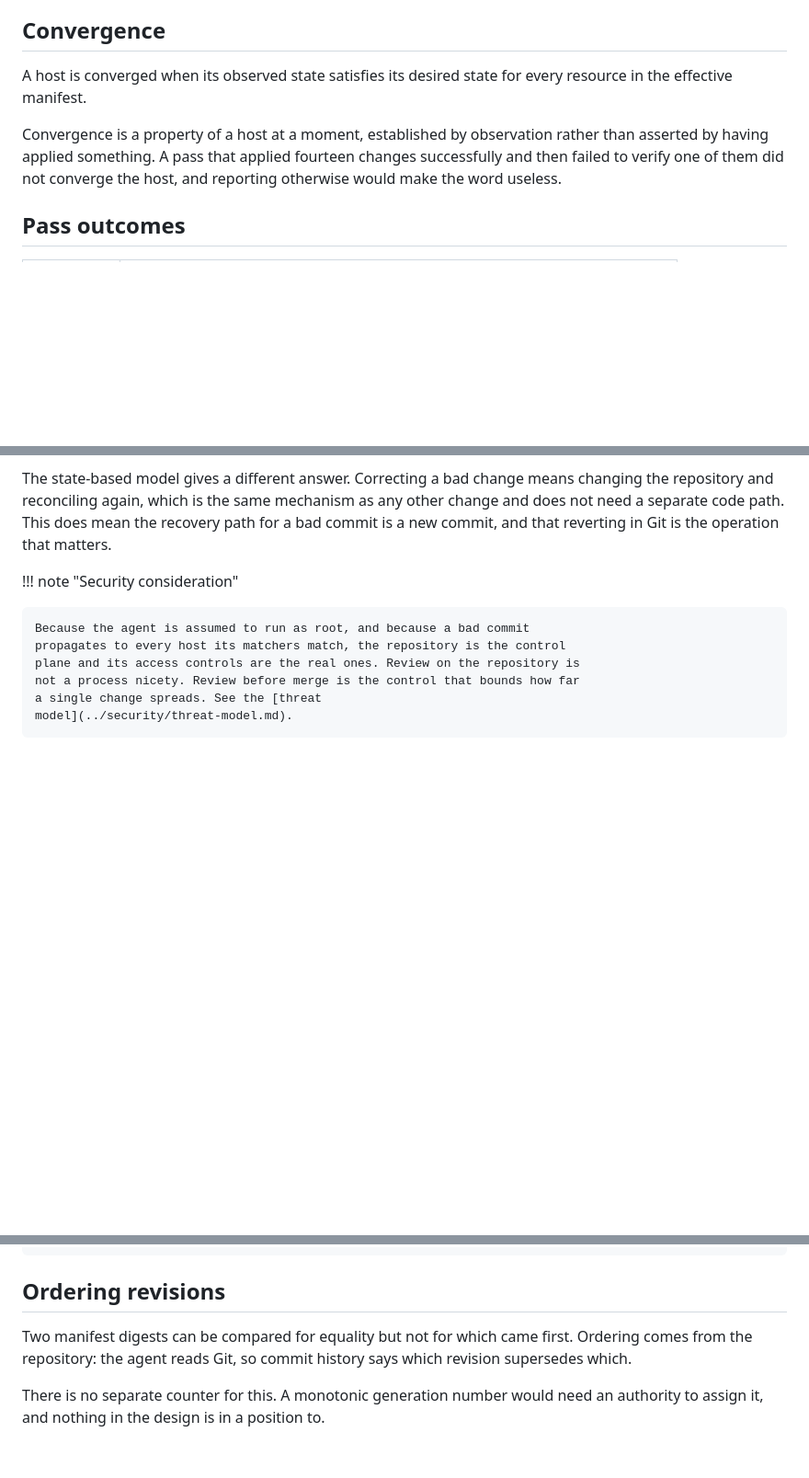
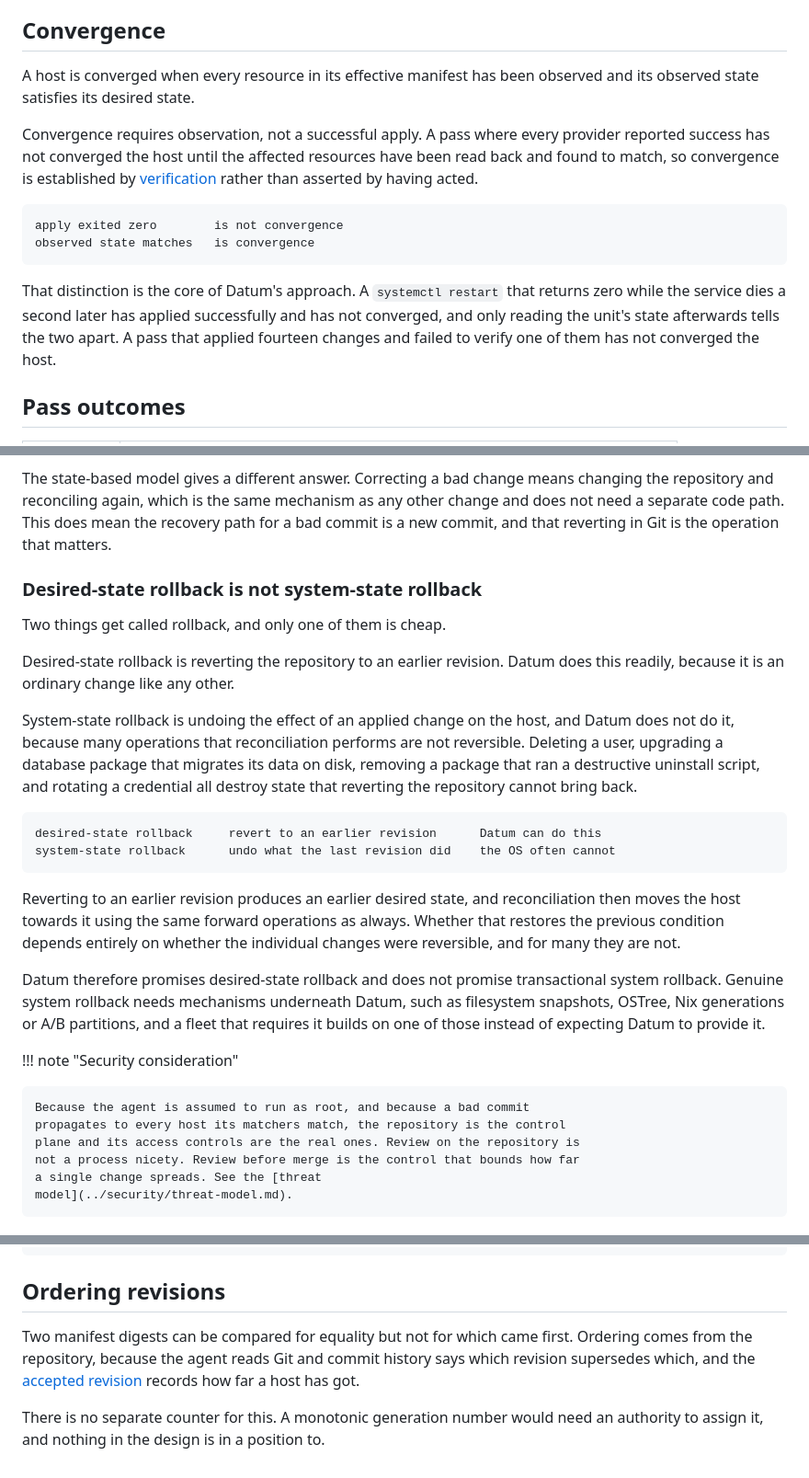
Before and after one commit to dsgnr/datum, a Markdown page: docs/concepts/reconciliation.md, 3 parts joined by grey strips. Shown at 92% size. GitHub-like rendering; blank space fills up the shorter version.

Commit message:
docs: define convergence by verification and separate the two kinds of rollback

````diff
--- a/docs/concepts/reconciliation.md
+++ b/docs/concepts/reconciliation.md
@@ -20,13 +20,25 @@ agent serialises them rather than attempting to reconcile the result.
 
 ## Convergence
 
-A host is converged when its observed state satisfies its desired state for every
-resource in the effective manifest.
+A host is converged when every resource in its effective manifest has been
+observed and its observed state satisfies its desired state.
 
-Convergence is a property of a host at a moment, established by observation rather
-than asserted by having applied something. A pass that applied fourteen changes
-successfully and then failed to verify one of them did not converge the host, and
-reporting otherwise would make the word useless.
+Convergence requires observation, not a successful apply. A pass where every
+provider reported success has not converged the host until the affected
+resources have been read back and found to match, so convergence is established
+by [verification](../resources/lifecycle.md#verify) rather than asserted by
+having acted.
+
+```text
+apply exited zero        is not convergence
+observed state matches   is convergence
+```
+
+That distinction is the core of Datum's approach. A `systemctl restart` that
+returns zero while the service dies a second later has applied successfully and
+has not converged, and only reading the unit's state afterwards tells the two
+apart. A pass that applied fourteen changes and failed to verify one of them has
+not converged the host.
 
 ## Pass outcomes
 
@@ -53,6 +65,35 @@ changing the repository and reconciling again, which is the same mechanism as an
 other change and does not need a separate code path. This does mean the recovery
 path for a bad commit is a new commit, and that reverting in Git is the operation
 that matters.
+
+### Desired-state rollback is not system-state rollback
+
+Two things get called rollback, and only one of them is cheap.
+
+Desired-state rollback is reverting the repository to an earlier revision. Datum does this
+readily, because it is an ordinary change like any other.
+
+System-state rollback is undoing the effect of an applied change on the host, and
+Datum does not do it, because many operations that reconciliation performs are not
+reversible. Deleting a user, upgrading a database package that migrates its data on
+disk, removing a package that ran a destructive uninstall script, and rotating a
+credential all destroy state that reverting the repository cannot bring back.
+
+```text
+desired-state rollback     revert to an earlier revision      Datum can do this
+system-state rollback      undo what the last revision did    the OS often cannot
+```
+
+Reverting to an earlier revision produces an earlier desired state, and
+reconciliation then moves the host towards it using the same forward operations as
+always. Whether that restores the previous condition depends entirely on whether the
+individual changes were reversible, and for many they are not.
+
+Datum therefore promises desired-state rollback and does not promise
+transactional system rollback. Genuine system rollback needs mechanisms
+underneath Datum, such as filesystem snapshots, OSTree, Nix generations or A/B
+partitions, and a fleet that requires it builds on one of those instead of
+expecting Datum to provide it.
 
 !!! note "Security consideration"
 
@@ -99,9 +140,10 @@ failure waits for the next pass rather than being retried immediately.
 
 ## Ordering revisions
 
-Two manifest digests can be compared for equality but not for which came first. Ordering
-comes from the repository: the agent reads Git, so commit history says which revision
-supersedes which.
+Two manifest digests can be compared for equality but not for which came first. Ordering comes from
+the repository, because the agent reads Git and commit history says which revision supersedes which,
+and the [accepted revision](../security/repository-trust.md#verifying-that-a-revision-is-current)
+records how far a host has got.
 
 There is no separate counter for this. A monotonic generation number would need an authority
 to assign it, and nothing in the design is in a position to.
````
